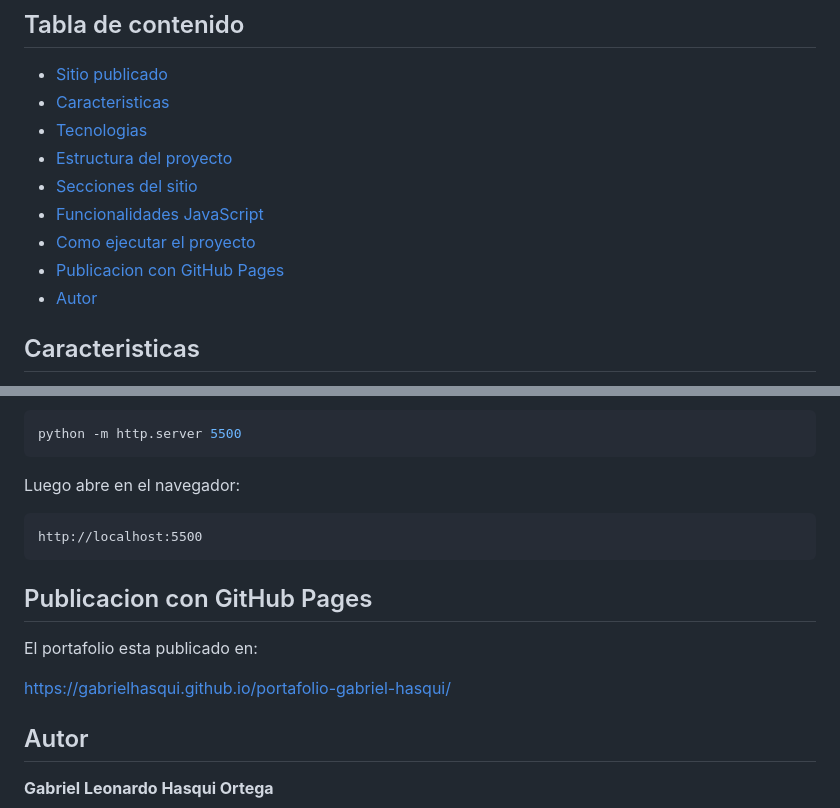
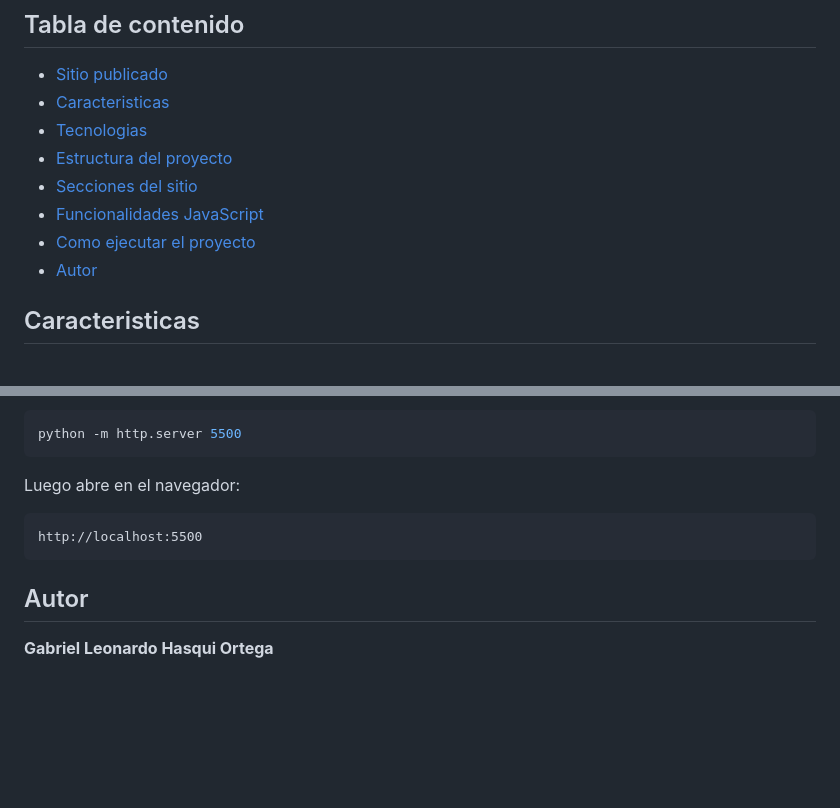
Before and after one commit to GabrielHasqui/portafolio-gabriel-hasqui, a Markdown page: README.md, 2 parts joined by grey strips. Rendered like a GitHub page; blank space fills up the shorter version.

Commit message:
Ordena enlace del README

````diff
--- a/README.md
+++ b/README.md
@@ -22,7 +22,6 @@ Pages.
 - [Secciones del sitio](#secciones-del-sitio)
 - [Funcionalidades JavaScript](#funcionalidades-javascript)
 - [Como ejecutar el proyecto](#como-ejecutar-el-proyecto)
-- [Publicacion con GitHub Pages](#publicacion-con-github-pages)
 - [Autor](#autor)
 
 ## Caracteristicas
@@ -99,12 +98,6 @@ Luego abre en el navegador:
 http://localhost:5500
 ```
 
-## Publicacion con GitHub Pages
-
-El portafolio esta publicado en:
-
-[https://gabrielhasqui.github.io/portafolio-gabriel-hasqui/](https://gabrielhasqui.github.io/portafolio-gabriel-hasqui/)
-
 ## Autor
 
 **Gabriel Leonardo Hasqui Ortega**
````
